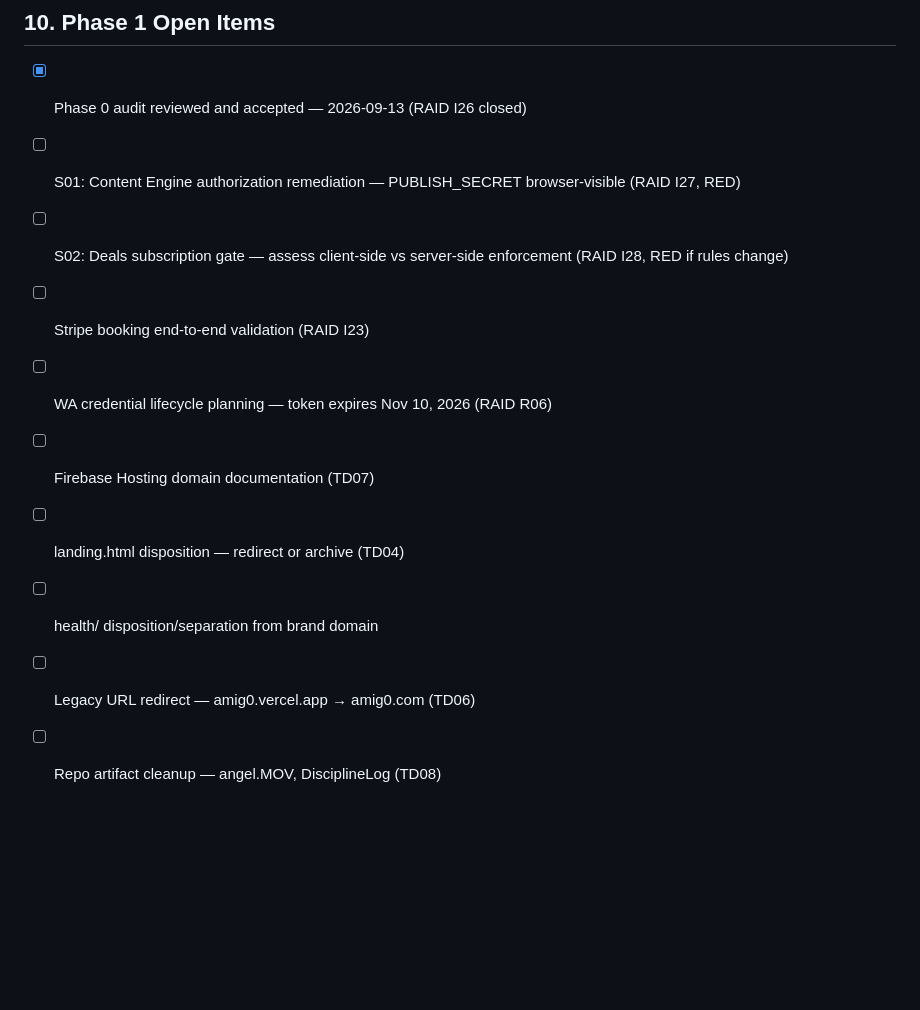
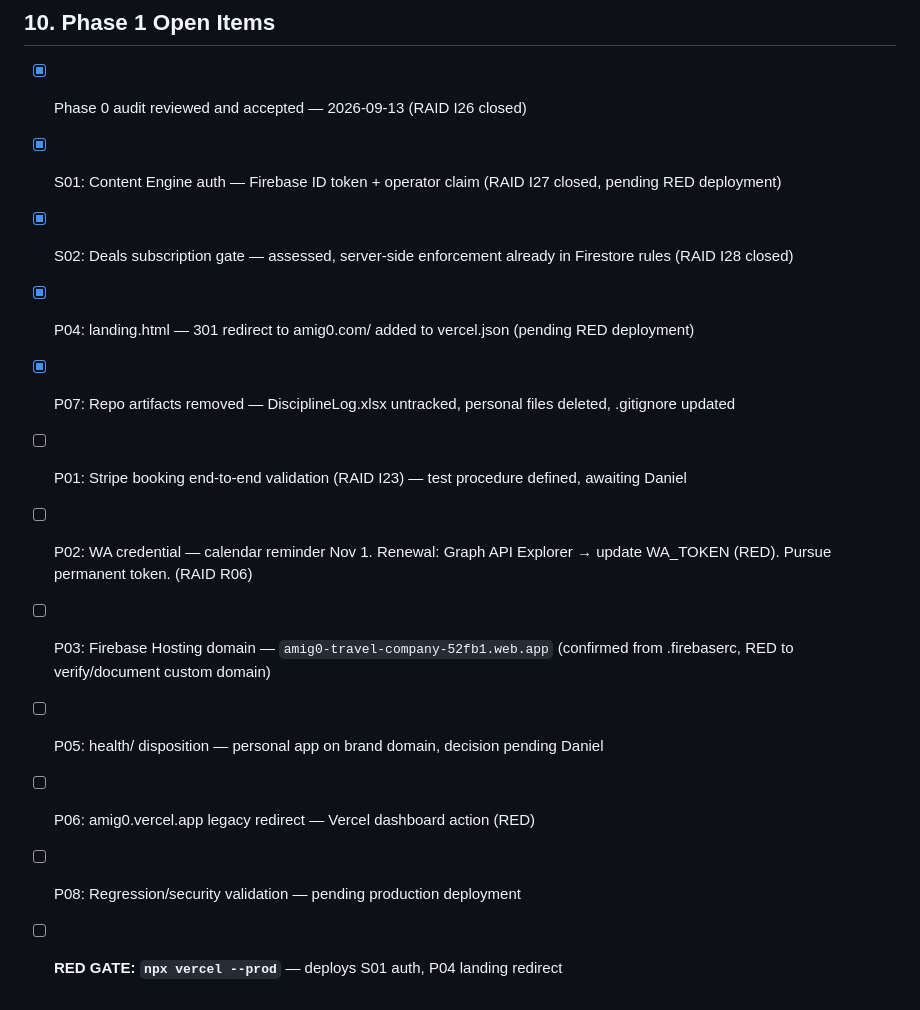
Before and after one commit to OCTechServices/amig0, a Markdown page: CLAUDE.md, the part around the change. GitHub-like rendering; blank space fills up the shorter version.

Commit message:
chore(phase-1): P02/P03/P05 documented, RAID + CLAUDE updated
- RAID R06: WA credential lifecycle procedure documented (renewal + calendar reminder)
- RAID I27: closed — S01 complete, pending production deployment
- RAID I28: closed — S02 assessed, Firestore rules already enforce server-side redemption auth
- CLAUDE.md: Phase 1 open items updated — S01/S02/P04/P07 marked done

Co-Authored-By: Claude Sonnet 4.6 <noreply@anthropic.com>

```diff
--- a/CLAUDE.md
+++ b/CLAUDE.md
@@ -194,12 +194,14 @@ and confirm all three are accurate before we sign off.
 
 ## 10. Phase 1 Open Items
 - [x] Phase 0 audit reviewed and accepted — 2026-09-13 (RAID I26 closed)
-- [ ] S01: Content Engine authorization remediation — PUBLISH_SECRET browser-visible (RAID I27, RED)
-- [ ] S02: Deals subscription gate — assess client-side vs server-side enforcement (RAID I28, RED if rules change)
-- [ ] Stripe booking end-to-end validation (RAID I23)
-- [ ] WA credential lifecycle planning — token expires Nov 10, 2026 (RAID R06)
-- [ ] Firebase Hosting domain documentation (TD07)
-- [ ] landing.html disposition — redirect or archive (TD04)
-- [ ] health/ disposition/separation from brand domain
-- [ ] Legacy URL redirect — amig0.vercel.app → amig0.com (TD06)
-- [ ] Repo artifact cleanup — angel.MOV, DisciplineLog (TD08)
+- [x] S01: Content Engine auth — Firebase ID token + operator claim (RAID I27 closed, pending RED deployment)
+- [x] S02: Deals subscription gate — assessed, server-side enforcement already in Firestore rules (RAID I28 closed)
+- [x] P04: landing.html — 301 redirect to amig0.com/ added to vercel.json (pending RED deployment)
+- [x] P07: Repo artifacts removed — DisciplineLog.xlsx untracked, personal files deleted, .gitignore updated
+- [ ] P01: Stripe booking end-to-end validation (RAID I23) — test procedure defined, awaiting Daniel
+- [ ] P02: WA credential — calendar reminder Nov 1. Renewal: Graph API Explorer → update WA_TOKEN (RED). Pursue permanent token. (RAID R06)
+- [ ] P03: Firebase Hosting domain — `amig0-travel-company-52fb1.web.app` (confirmed from .firebaserc, RED to verify/document custom domain)
+- [ ] P05: health/ disposition — personal app on brand domain, decision pending Daniel
+- [ ] P06: amig0.vercel.app legacy redirect — Vercel dashboard action (RED)
+- [ ] P08: Regression/security validation — pending production deployment
+- [ ] **RED GATE: `npx vercel --prod`** — deploys S01 auth, P04 landing redirect
```
Also changed, not shown: RAID.md (+1 -1 lines).
